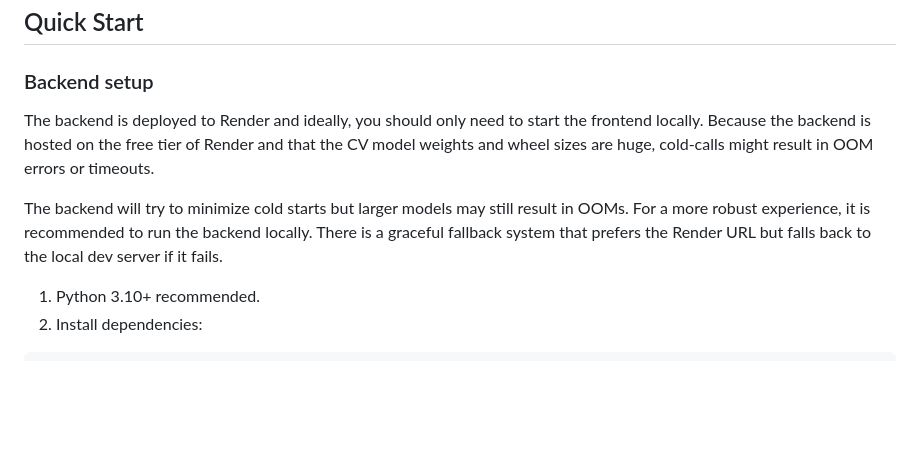
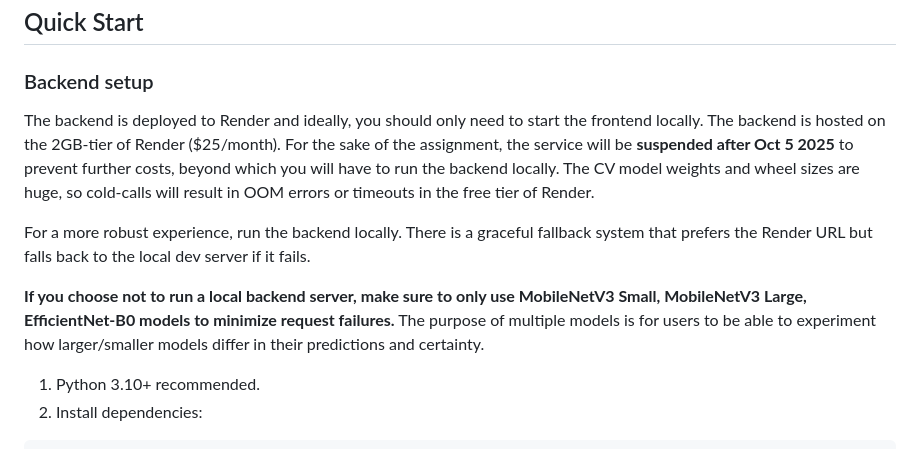
Before and after one commit to shiloh4/cs4261, a Markdown page: README.md, the part around the change. Drawn GitHub-style; blank space fills up the shorter version.

```diff
--- a/README.md
+++ b/README.md
@@ -14,9 +14,11 @@
 
 ### Backend setup
 
-The backend is deployed to Render and ideally, you should only need to start the frontend locally. Because the backend is hosted on the free tier of Render and that the CV model weights and wheel sizes are huge, cold-calls might result in OOM errors or timeouts.
+The backend is deployed to Render and ideally, you should only need to start the frontend locally. The backend is hosted on the 2GB-tier of Render ($25/month). For the sake of the assignment, the service will be **suspended after Oct 5 2025** to prevent further costs, beyond which you will have to run the backend locally. The CV model weights and wheel sizes are huge, so cold-calls will result in OOM errors or timeouts in the free tier of Render.
 
-The backend will try to minimize cold starts but larger models may still result in OOMs. For a more robust experience, it is recommended to run the backend locally. There is a graceful fallback system that prefers the Render URL but falls back to the local dev server if it fails.
+For a more robust experience, run the backend locally. There is a graceful fallback system that prefers the Render URL but falls back to the local dev server if it fails.
+
+**If you choose not to run a local backend server, make sure to only use MobileNetV3 Small, MobileNetV3 Large, EfficientNet-B0 models to minimize request failures.** The purpose of multiple models is for users to be able to experiment how larger/smaller models differ in their predictions and certainty.
 
 1. Python 3.10+ recommended.
 2. Install dependencies:
```
